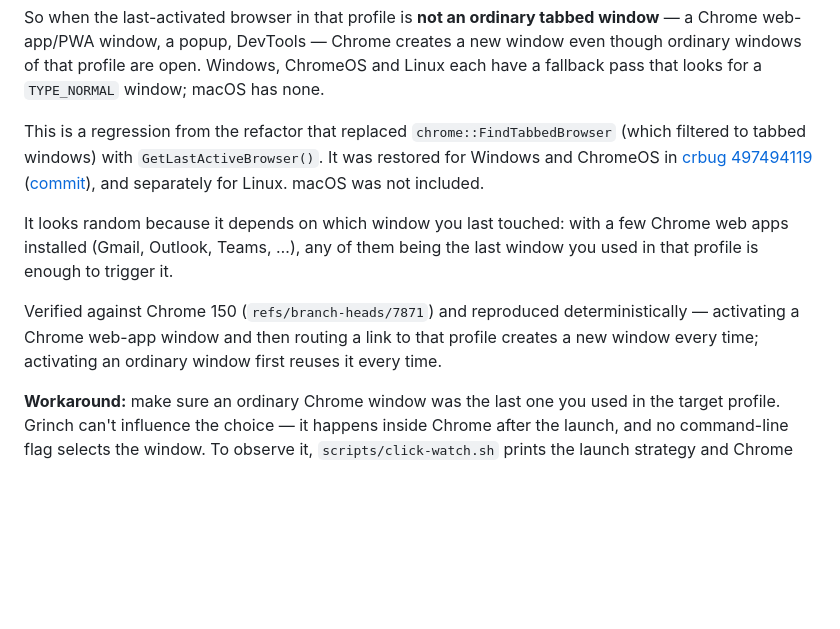
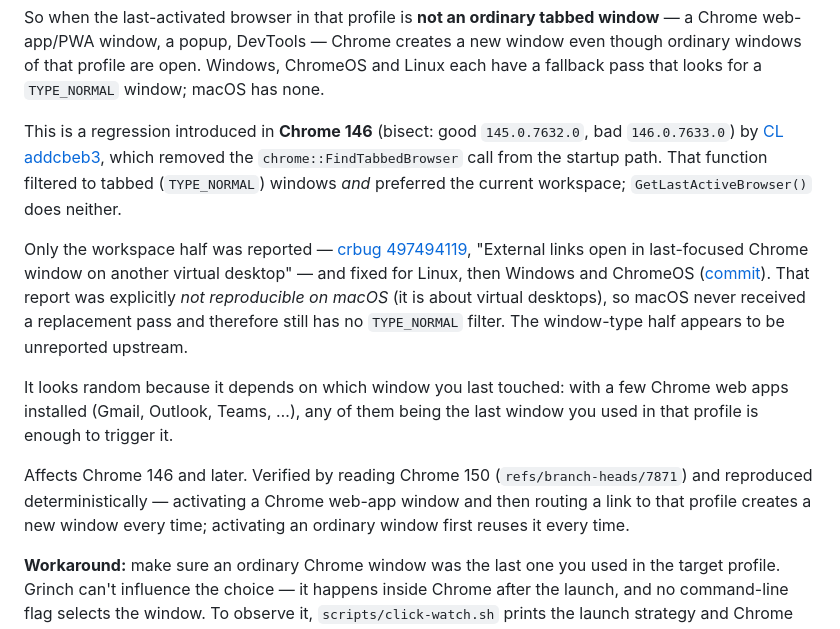
Before and after one commit to jamtur01/grinch, a Markdown page: README.md, the part around the change. GitHub-like rendering; blank space fills up the shorter version.

Commit message:
README: correct provenance of Chrome new-window regression

```diff
--- a/README.md
+++ b/README.md
@@ -500,21 +500,30 @@ window even though ordinary windows of that profile are open. Windows, ChromeOS
 and Linux each have a fallback pass that looks for a `TYPE_NORMAL` window;
 macOS has none.
 
-This is a regression from the refactor that replaced `chrome::FindTabbedBrowser`
-(which filtered to tabbed windows) with `GetLastActiveBrowser()`. It was restored
-for Windows and ChromeOS in
-[crbug 497494119](https://issues.chromium.org/issues/497494119)
-([commit](https://github.com/chromium/chromium/commit/0dfe151ac9452eaec153a6c72911c29365d9caa4)),
-and separately for Linux. macOS was not included.
+This is a regression introduced in **Chrome 146** (bisect: good `145.0.7632.0`,
+bad `146.0.7633.0`) by
+[CL addcbeb3](https://chromium.googlesource.com/chromium/src/+/addcbeb32bbe05daefe915ccab16d76c23b23ac3),
+which removed the `chrome::FindTabbedBrowser` call from the startup path. That
+function filtered to tabbed (`TYPE_NORMAL`) windows *and* preferred the current
+workspace; `GetLastActiveBrowser()` does neither.
+
+Only the workspace half was reported —
+[crbug 497494119](https://issues.chromium.org/issues/497494119), "External links
+open in last-focused Chrome window on another virtual desktop" — and fixed for
+Linux, then Windows and ChromeOS
+([commit](https://github.com/chromium/chromium/commit/0dfe151ac9452eaec153a6c72911c29365d9caa4)).
+That report was explicitly *not reproducible on macOS* (it is about virtual
+desktops), so macOS never received a replacement pass and therefore still has no
+`TYPE_NORMAL` filter. The window-type half appears to be unreported upstream.
 
 It looks random because it depends on which window you last touched: with a few
 Chrome web apps installed (Gmail, Outlook, Teams, …), any of them being the last
 window you used in that profile is enough to trigger it.
 
-Verified against Chrome 150 (`refs/branch-heads/7871`) and reproduced
-deterministically — activating a Chrome web-app window and then routing a link
-to that profile creates a new window every time; activating an ordinary window
-first reuses it every time.
+Affects Chrome 146 and later. Verified by reading Chrome 150
+(`refs/branch-heads/7871`) and reproduced deterministically — activating a Chrome
+web-app window and then routing a link to that profile creates a new window every
+time; activating an ordinary window first reuses it every time.
 
 **Workaround:** make sure an ordinary Chrome window was the last one you used in
 the target profile. Grinch can't influence the choice — it happens inside Chrome
```
